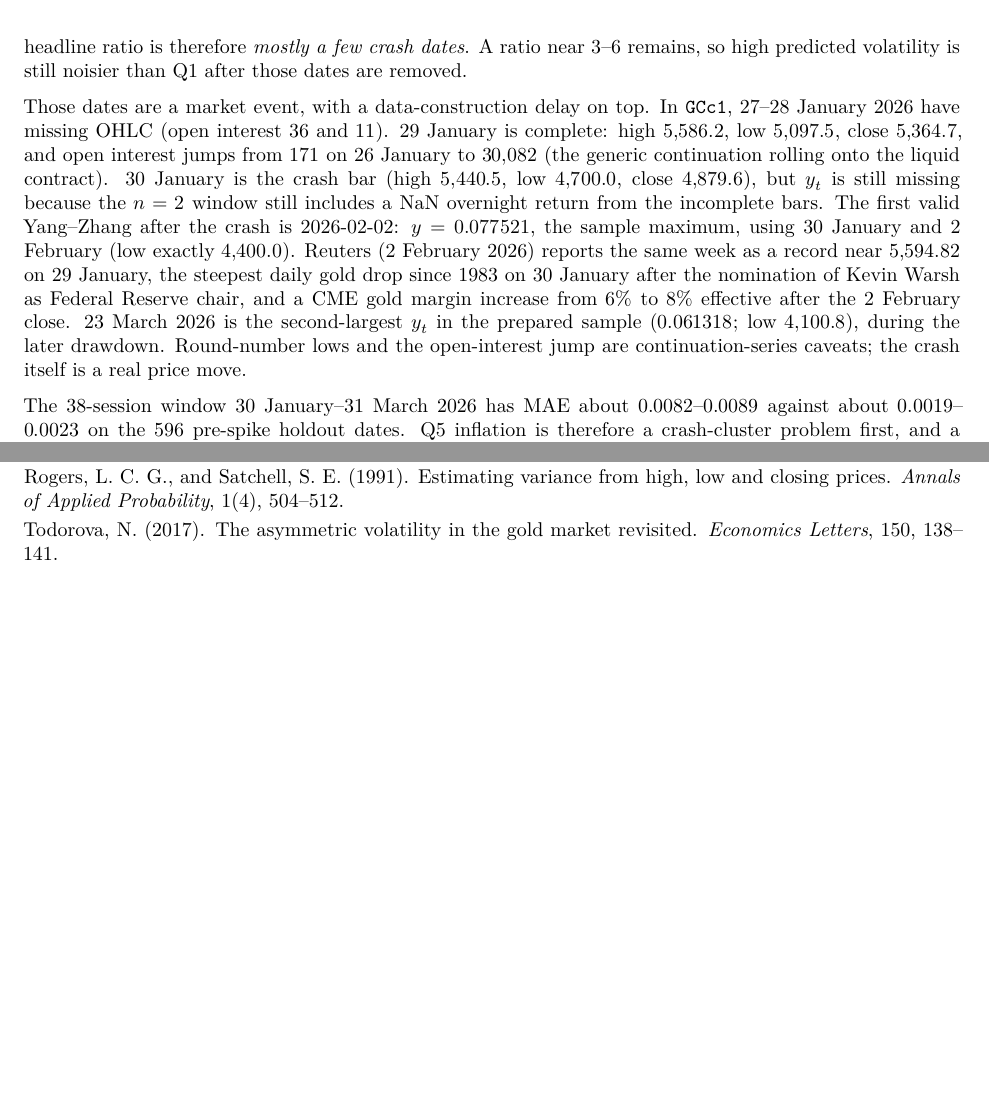
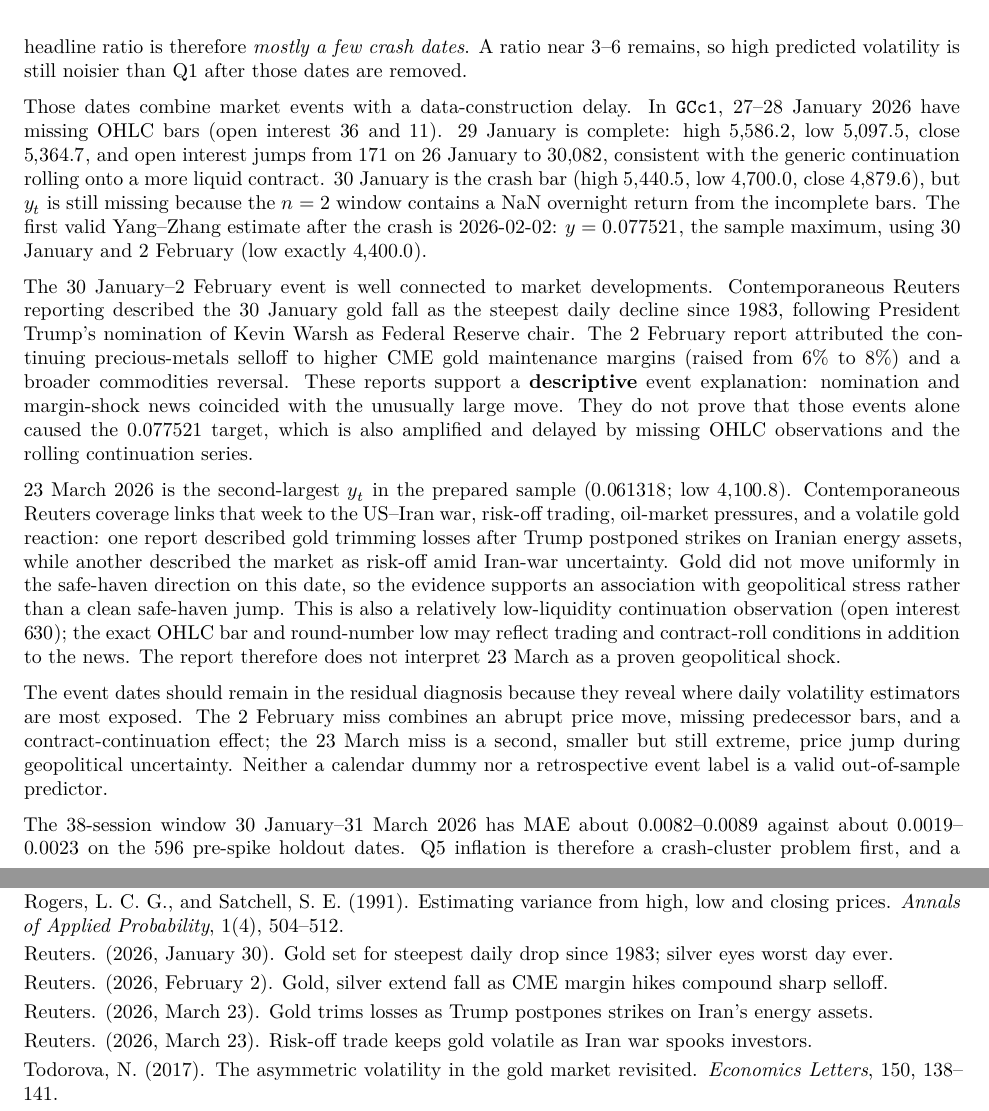
Before and after one commit to 0KeirLi0/Gold-vol-forecasting_ECON4120_GroupProject, a Quarto document (report_group2/Group2_Report.qmd): two parts of pages 15 and 20 of 20 before the commit and two parts of pages 15 and 21 of 21 after it, joined at a grey line, cut so that both start at the same text, the shorter picture padded with empty space. Rendered offline with R 4.5, knitr and Pandoc in place of Quarto, then LaTeX, with nearby package versions.

Commit message:
eval update

```diff
--- a/report_group2/Group2_Report.qmd
+++ b/report_group2/Group2_Report.qmd
@@ -353,7 +353,13 @@ Q5 has 152 dates per model. Dropping the largest absolute Q5 errors, *keeping th
 
 The single date 2026-02-02 is the largest miss for every shortlisted model. It accounts for about $35$–$37\%$ of that model's Q5 sum of squared errors and cuts Q5 variance by about one third. The next two dates are 2026-03-23 for every model, then 2026-03-26 in the GARCH family, 2026-03-24 for EGARCH-X, and 2026-02-03 for HAR-X and HGB. After the top five misses, Q5/Q1 falls from $9$–$15$ to about $3.2$–$6.2$. The headline ratio is therefore *mostly a few crash dates*. A ratio near $3$–$6$ remains, so high predicted volatility is still noisier than Q1 after those dates are removed.
 
-Those dates are a market event, with a data-construction delay on top. In `GCc1`, 27–28 January 2026 have missing OHLC (open interest $36$ and $11$). 29 January is complete: high $5{,}586.2$, low $5{,}097.5$, close $5{,}364.7$, and open interest jumps from $171$ on 26 January to $30{,}082$ (the generic continuation rolling onto the liquid contract). 30 January is the crash bar (high $5{,}440.5$, low $4{,}700.0$, close $4{,}879.6$), but $y_t$ is still missing because the $n=2$ window still includes a NaN overnight return from the incomplete bars. The first valid Yang–Zhang after the crash is 2026-02-02: $y=0.077521$, the sample maximum, using 30 January and 2 February (low exactly $4{,}400.0$). Reuters (2 February 2026) reports the same week as a record near $5{,}594.82$ on 29 January, the steepest daily gold drop since 1983 on 30 January after the nomination of Kevin Warsh as Federal Reserve chair, and a CME gold margin increase from $6\%$ to $8\%$ effective after the 2 February close. 23 March 2026 is the second-largest $y_t$ in the prepared sample ($0.061318$; low $4{,}100.8$), during the later drawdown. Round-number lows and the open-interest jump are continuation-series caveats; the crash itself is a real price move.
+Those dates combine market events with a data-construction delay. In `GCc1`, 27–28 January 2026 have missing OHLC bars (open interest $36$ and $11$). 29 January is complete: high $5{,}586.2$, low $5{,}097.5$, close $5{,}364.7$, and open interest jumps from $171$ on 26 January to $30{,}082$, consistent with the generic continuation rolling onto a more liquid contract. 30 January is the crash bar (high $5{,}440.5$, low $4{,}700.0$, close $4{,}879.6$), but $y_t$ is still missing because the $n=2$ window contains a NaN overnight return from the incomplete bars. The first valid Yang–Zhang estimate after the crash is 2026-02-02: $y=0.077521$, the sample maximum, using 30 January and 2 February (low exactly $4{,}400.0$).
+
+The 30 January–2 February event is well connected to market developments. Contemporaneous Reuters reporting described the 30 January gold fall as the steepest daily decline since 1983, following President Trump's nomination of Kevin Warsh as Federal Reserve chair. The 2 February report attributed the continuing precious-metals selloff to higher CME gold maintenance margins (raised from $6\%$ to $8\%$) and a broader commodities reversal. These reports support a **descriptive** event explanation: nomination and margin-shock news coincided with the unusually large move. They do not prove that those events alone caused the 0.077521 target, which is also amplified and delayed by missing OHLC observations and the rolling continuation series.
+
+23 March 2026 is the second-largest $y_t$ in the prepared sample ($0.061318$; low $4{,}100.8$). Contemporaneous Reuters coverage links that week to the US–Iran war, risk-off trading, oil-market pressures, and a volatile gold reaction: one report described gold trimming losses after Trump postponed strikes on Iranian energy assets, while another described the market as risk-off amid Iran-war uncertainty. Gold did not move uniformly in the safe-haven direction on this date, so the evidence supports an association with geopolitical stress rather than a clean safe-haven jump. This is also a relatively low-liquidity continuation observation (open interest $630$); the exact OHLC bar and round-number low may reflect trading and contract-roll conditions in addition to the news. The report therefore does not interpret 23 March as a proven geopolitical shock.
+
+The event dates should remain in the residual diagnosis because they reveal where daily volatility estimators are most exposed. The 2 February miss combines an abrupt price move, missing predecessor bars, and a contract-continuation effect; the 23 March miss is a second, smaller but still extreme, price jump during geopolitical uncertainty. Neither a calendar dummy nor a retrospective event label is a valid out-of-sample predictor.
 
 The 38-session window 30 January–31 March 2026 has MAE about $0.0082$–$0.0089$ against about $0.0019$–$0.0023$ on the 596 pre-spike holdout dates. Q5 inflation is therefore a crash-cluster problem first, and a milder systematic high-vol problem second.
 
@@ -514,6 +520,14 @@ Newey, W. K., and West, K. D. (1987). A simple, positive semi-definite, heterosk
 
 Rogers, L. C. G., and Satchell, S. E. (1991). Estimating variance from high, low and closing prices. *Annals of Applied Probability*, 1(4), 504–512.
 
+Reuters. (2026, January 30). Gold set for steepest daily drop since 1983; silver eyes worst day ever.
+
+Reuters. (2026, February 2). Gold, silver extend fall as CME margin hikes compound sharp selloff.
+
+Reuters. (2026, March 23). Gold trims losses as Trump postpones strikes on Iran's energy assets.
+
+Reuters. (2026, March 23). Risk-off trade keeps gold volatile as Iran war spooks investors.
+
 Todorova, N. (2017). The asymmetric volatility in the gold market revisited. *Economics Letters*, 150, 138–141.
 
 Tully, E., and Lucey, B. M. (2007). A power GARCH examination of the gold market. *Research in International Business and Finance*, 21(2), 316–325.
--- a/report_group2/diagnostics/spike_market_events.csv
+++ b/report_group2/diagnostics/spike_market_events.csv
@@ -2,4 +2,4 @@ date,source,note
 2026-01-29,Reuters; Irish Times; CNBC contemporaneous coverage,"Gold futures printed a record near 5,595 USD/oz and then reversed. GCc1 that session: high 5586.2, low 5097.5, close 5364.7. Open interest jumps from 171 on 26 Jan to 30,082 on 29 Jan (generic continuation rolling onto the liquid contract)."
 2026-01-30,Reuters 2026-02-02; CNBC,"Steepest daily gold drop since 1983 after the nomination of Kevin Warsh as Federal Reserve chair. GCc1 high 5440.5, low 4700.0, close 4879.6. Yang-Zhang is missing: the n=2 window still contains the incomplete 27-28 Jan bars through the overnight return."
 2026-02-02,"Reuters 2026-02-02, 'Gold, silver extend fall as CME margin hikes compound sharp selloff'","Selloff continues; CME raised gold maintenance margins from 6% to 8%. GCc1 low prints exactly 4400.0. First valid n=2 Yang-Zhang after the crash equals 0.077521, the sample maximum. This is a delayed OHLC estimator after missing bars, not a single-tick glitch."
-2026-03-23,Contemporaneous market reports of the Q1 2026 gold drawdown,"Second-largest Yang-Zhang in the prepared sample (0.061318), with GCc1 low 4100.8, during the later peak-to-trough drawdown."
+2026-03-23,"Reuters 2026-03-23, 'Gold trims losses as Trump postpones strikes on Iran''s energy assets'; Reuters 2026-03-23, 'Risk-off trade keeps gold volatile as Iran war spooks investors'","Second-largest Yang-Zhang in the prepared sample (0.061318), with GCc1 low 4100.8. Contemporaneous coverage associated the date with US-Iran war uncertainty, oil-market pressure, and a risk-off trade. Coverage described gold as volatile and mixed rather than proving a unique geopolitical causal effect."
```
Also changed, not shown: .ai/SESSION_LOG.md, 1 other file.
